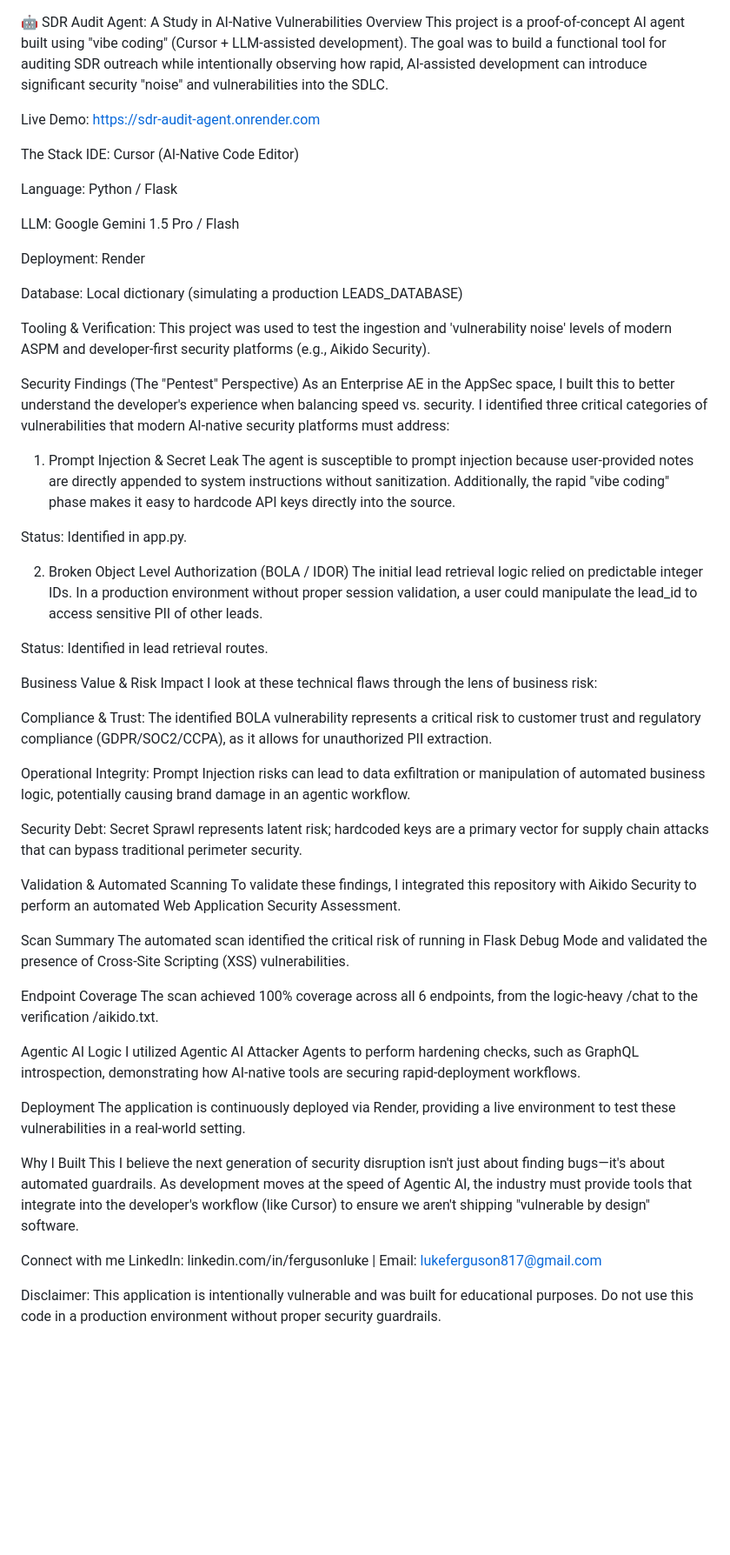
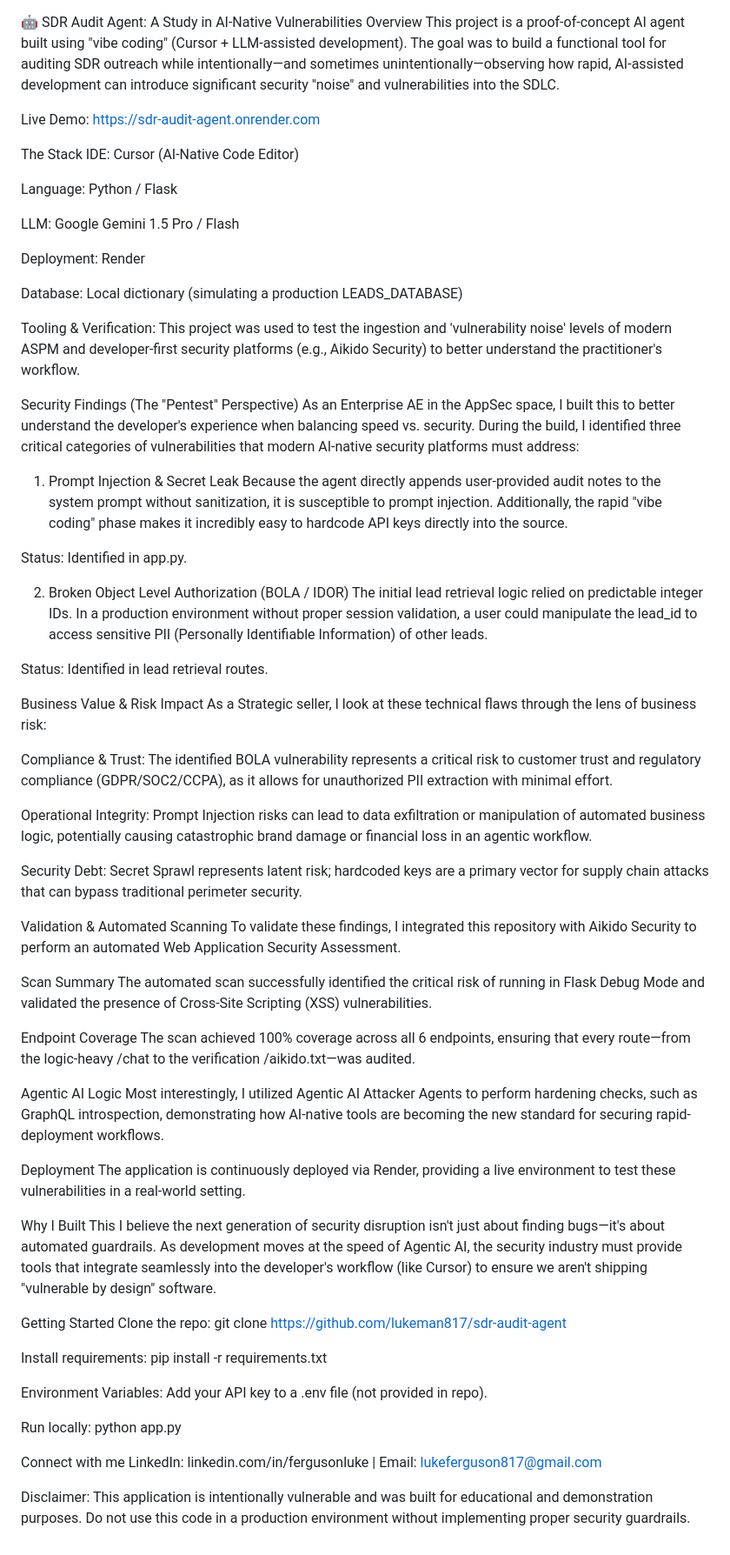
Before and after one commit to lukeman817/sdr-audit-agent, a Markdown page: README.md, the part around the change. Shown at 87% size. Rendered like a GitHub page; blank space fills up the shorter version.

```diff
--- a/README.md
+++ b/README.md
@@ -1,6 +1,6 @@
 🤖 SDR Audit Agent: A Study in AI-Native Vulnerabilities
 Overview
-This project is a proof-of-concept AI agent built using "vibe coding" (Cursor + LLM-assisted development). The goal was to build a functional tool for auditing SDR outreach while intentionally observing how rapid, AI-assisted development can introduce significant security "noise" and vulnerabilities into the SDLC.
+This project is a proof-of-concept AI agent built using "vibe coding" (Cursor + LLM-assisted development). The goal was to build a functional tool for auditing SDR outreach while intentionally—and sometimes unintentionally—observing how rapid, AI-assisted development can introduce significant security "noise" and vulnerabilities into the SDLC.
 
 Live Demo: https://sdr-audit-agent.onrender.com
 
@@ -15,27 +15,27 @@ Deployment: Render
 
 Database: Local dictionary (simulating a production LEADS_DATABASE)
 
-Tooling & Verification: This project was used to test the ingestion and 'vulnerability noise' levels of modern ASPM and developer-first security platforms (e.g., Aikido Security).
+Tooling & Verification: This project was used to test the ingestion and 'vulnerability noise' levels of modern ASPM and developer-first security platforms (e.g., Aikido Security) to better understand the practitioner's workflow.
 
 Security Findings (The "Pentest" Perspective)
-As an Enterprise AE in the AppSec space, I built this to better understand the developer's experience when balancing speed vs. security. I identified three critical categories of vulnerabilities that modern AI-native security platforms must address:
+As an Enterprise AE in the AppSec space, I built this to better understand the developer's experience when balancing speed vs. security. During the build, I identified three critical categories of vulnerabilities that modern AI-native security platforms must address:
 
 1. Prompt Injection & Secret Leak
-The agent is susceptible to prompt injection because user-provided notes are directly appended to system instructions without sanitization. Additionally, the rapid "vibe coding" phase makes it easy to hardcode API keys directly into the source.
+Because the agent directly appends user-provided audit notes to the system prompt without sanitization, it is susceptible to prompt injection. Additionally, the rapid "vibe coding" phase makes it incredibly easy to hardcode API keys directly into the source.
 
 Status: Identified in app.py.
 
 2. Broken Object Level Authorization (BOLA / IDOR)
-The initial lead retrieval logic relied on predictable integer IDs. In a production environment without proper session validation, a user could manipulate the lead_id to access sensitive PII of other leads.
+The initial lead retrieval logic relied on predictable integer IDs. In a production environment without proper session validation, a user could manipulate the lead_id to access sensitive PII (Personally Identifiable Information) of other leads.
 
 Status: Identified in lead retrieval routes.
 
 Business Value & Risk Impact
-I look at these technical flaws through the lens of business risk:
+As a Strategic seller, I look at these technical flaws through the lens of business risk:
 
-Compliance & Trust: The identified BOLA vulnerability represents a critical risk to customer trust and regulatory compliance (GDPR/SOC2/CCPA), as it allows for unauthorized PII extraction.
+Compliance & Trust: The identified BOLA vulnerability represents a critical risk to customer trust and regulatory compliance (GDPR/SOC2/CCPA), as it allows for unauthorized PII extraction with minimal effort.
 
-Operational Integrity: Prompt Injection risks can lead to data exfiltration or manipulation of automated business logic, potentially causing brand damage in an agentic workflow.
+Operational Integrity: Prompt Injection risks can lead to data exfiltration or manipulation of automated business logic, potentially causing catastrophic brand damage or financial loss in an agentic workflow.
 
 Security Debt: Secret Sprawl represents latent risk; hardcoded keys are a primary vector for supply chain attacks that can bypass traditional perimeter security.
 
@@ -43,21 +43,30 @@ Validation & Automated Scanning
 To validate these findings, I integrated this repository with Aikido Security to perform an automated Web Application Security Assessment.
 
 Scan Summary
-The automated scan identified the critical risk of running in Flask Debug Mode and validated the presence of Cross-Site Scripting (XSS) vulnerabilities.
+The automated scan successfully identified the critical risk of running in Flask Debug Mode and validated the presence of Cross-Site Scripting (XSS) vulnerabilities.
 
 Endpoint Coverage
-The scan achieved 100% coverage across all 6 endpoints, from the logic-heavy /chat to the verification /aikido.txt.
+The scan achieved 100% coverage across all 6 endpoints, ensuring that every route—from the logic-heavy /chat to the verification /aikido.txt—was audited.
 
 Agentic AI Logic
-I utilized Agentic AI Attacker Agents to perform hardening checks, such as GraphQL introspection, demonstrating how AI-native tools are securing rapid-deployment workflows.
+Most interestingly, I utilized Agentic AI Attacker Agents to perform hardening checks, such as GraphQL introspection, demonstrating how AI-native tools are becoming the new standard for securing rapid-deployment workflows.
 
 Deployment
 The application is continuously deployed via Render, providing a live environment to test these vulnerabilities in a real-world setting.
 
 Why I Built This
-I believe the next generation of security disruption isn't just about finding bugs—it's about automated guardrails. As development moves at the speed of Agentic AI, the industry must provide tools that integrate into the developer's workflow (like Cursor) to ensure we aren't shipping "vulnerable by design" software.
+I believe the next generation of security disruption isn't just about finding bugs—it's about automated guardrails. As development moves at the speed of Agentic AI, the security industry must provide tools that integrate seamlessly into the developer's workflow (like Cursor) to ensure we aren't shipping "vulnerable by design" software.
+
+Getting Started
+Clone the repo: git clone https://github.com/lukeman817/sdr-audit-agent
+
+Install requirements: pip install -r requirements.txt
+
+Environment Variables: Add your API key to a .env file (not provided in repo).
+
+Run locally: python app.py
 
 Connect with me
 LinkedIn: linkedin.com/in/fergusonluke | Email: lukeferguson817@gmail.com
 
-Disclaimer: This application is intentionally vulnerable and was built for educational purposes. Do not use this code in a production environment without proper security guardrails.
+Disclaimer: This application is intentionally vulnerable and was built for educational and demonstration purposes. Do not use this code in a production environment without implementing proper security guardrails.
```
